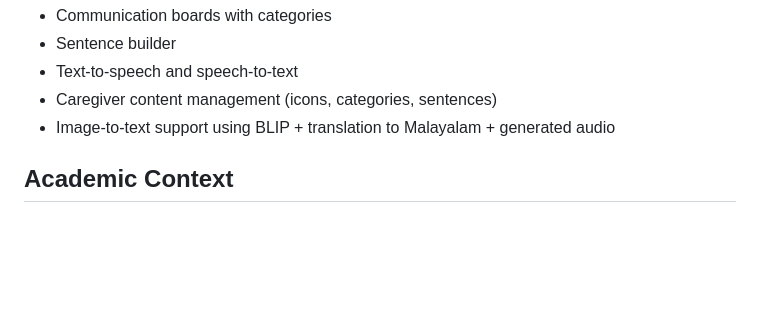
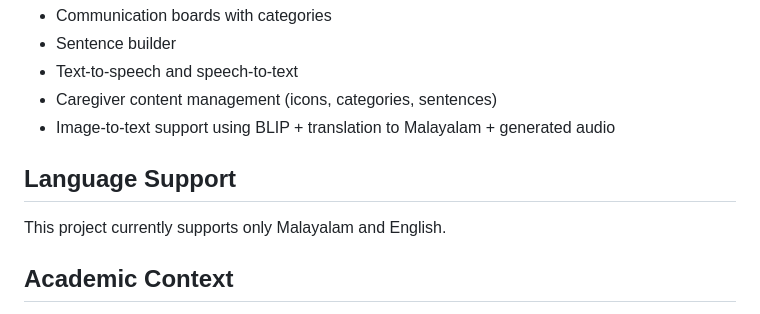
Before and after one commit to manavrenjith/AAC-Web_Project, a Markdown page: README.md, the part around the change. GitHub-like rendering; blank space fills up the shorter version.

Commit message:
Add Language Support section to README.md

```diff
--- a/README.md
+++ b/README.md
@@ -13,6 +13,9 @@ The app includes role-based flows (user/caregiver) and supports:
 - Text-to-speech and speech-to-text
 - Caregiver content management (icons, categories, sentences)
 - Image-to-text support using BLIP + translation to Malayalam + generated audio
+
+## Language Support
+This project currently supports only Malayalam and English.
 
 ## Academic Context
 This project was developed as part of a college course project.
```
